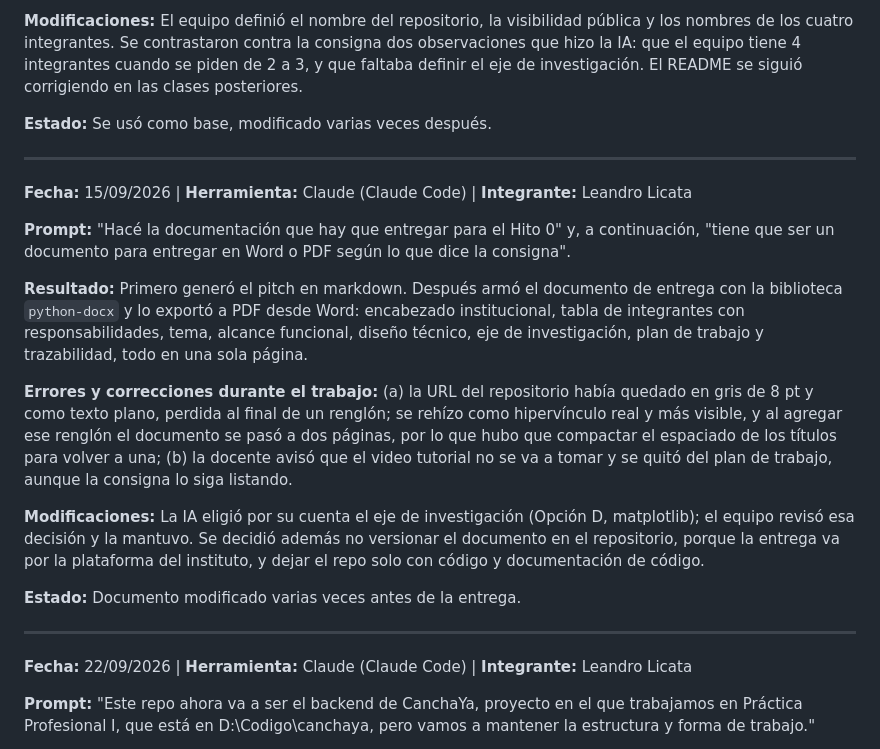
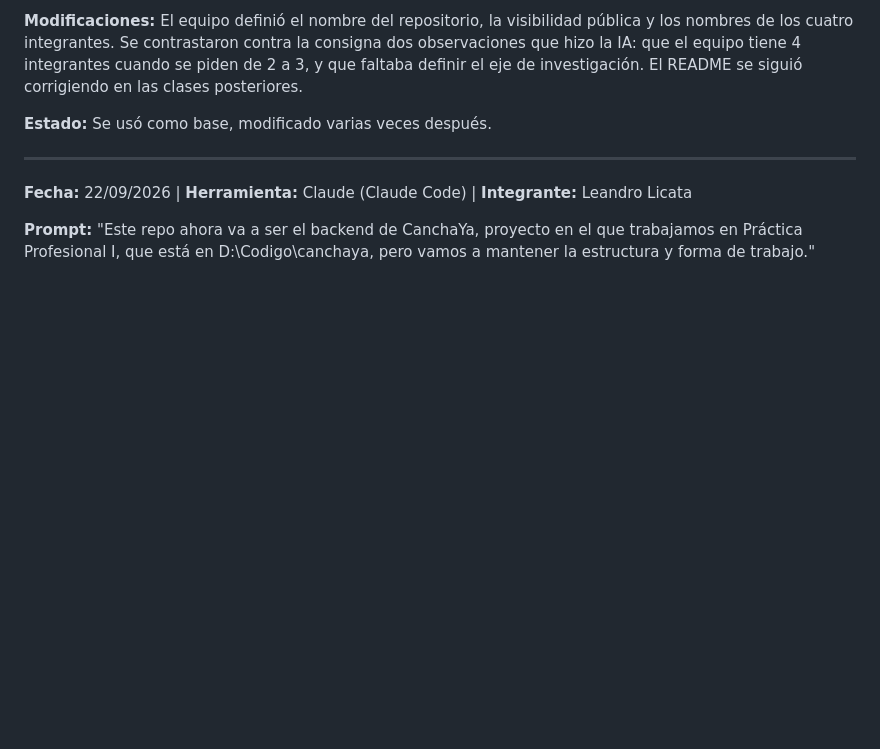
Before and after one commit to LeandroLicata/canchaya-backend, a Markdown page: PROMPTS.md, the part around the change. Drawn GitHub-style; blank space fills up the shorter version.

Commit message:
Quitar del PROMPTS.md la entrada del documento del Hito 0: no es desarrollo del backend

```diff
--- a/PROMPTS.md
+++ b/PROMPTS.md
@@ -30,32 +30,6 @@ y que faltaba definir el eje de investigación. El README se siguió corrigiendo
 clases posteriores.
 
 **Estado:** Se usó como base, modificado varias veces después.
-
----
-
-**Fecha:** 15/09/2026 | **Herramienta:** Claude (Claude Code) | **Integrante:** Leandro Licata
-
-**Prompt:** "Hacé la documentación que hay que entregar para el Hito 0" y, a continuación,
-"tiene que ser un documento para entregar en Word o PDF según lo que dice la consigna".
-
-**Resultado:** Primero generó el pitch en markdown. Después armó el documento de entrega
-con la biblioteca `python-docx` y lo exportó a PDF desde Word: encabezado institucional,
-tabla de integrantes con responsabilidades, tema, alcance funcional, diseño técnico, eje
-de investigación, plan de trabajo y trazabilidad, todo en una sola página.
-
-**Errores y correcciones durante el trabajo:** (a) la URL del repositorio había quedado en
-gris de 8 pt y como texto plano, perdida al final de un renglón; se rehízo como
-hipervínculo real y más visible, y al agregar ese renglón el documento se pasó a dos
-páginas, por lo que hubo que compactar el espaciado de los títulos para volver a una;
-(b) la docente avisó que el video tutorial no se va a tomar y se quitó del plan de
-trabajo, aunque la consigna lo siga listando.
-
-**Modificaciones:** La IA eligió por su cuenta el eje de investigación (Opción D,
-matplotlib); el equipo revisó esa decisión y la mantuvo. Se decidió además no versionar el
-documento en el repositorio, porque la entrega va por la plataforma del instituto, y
-dejar el repo solo con código y documentación de código.
-
-**Estado:** Documento modificado varias veces antes de la entrega.
 
 ---
 
```
